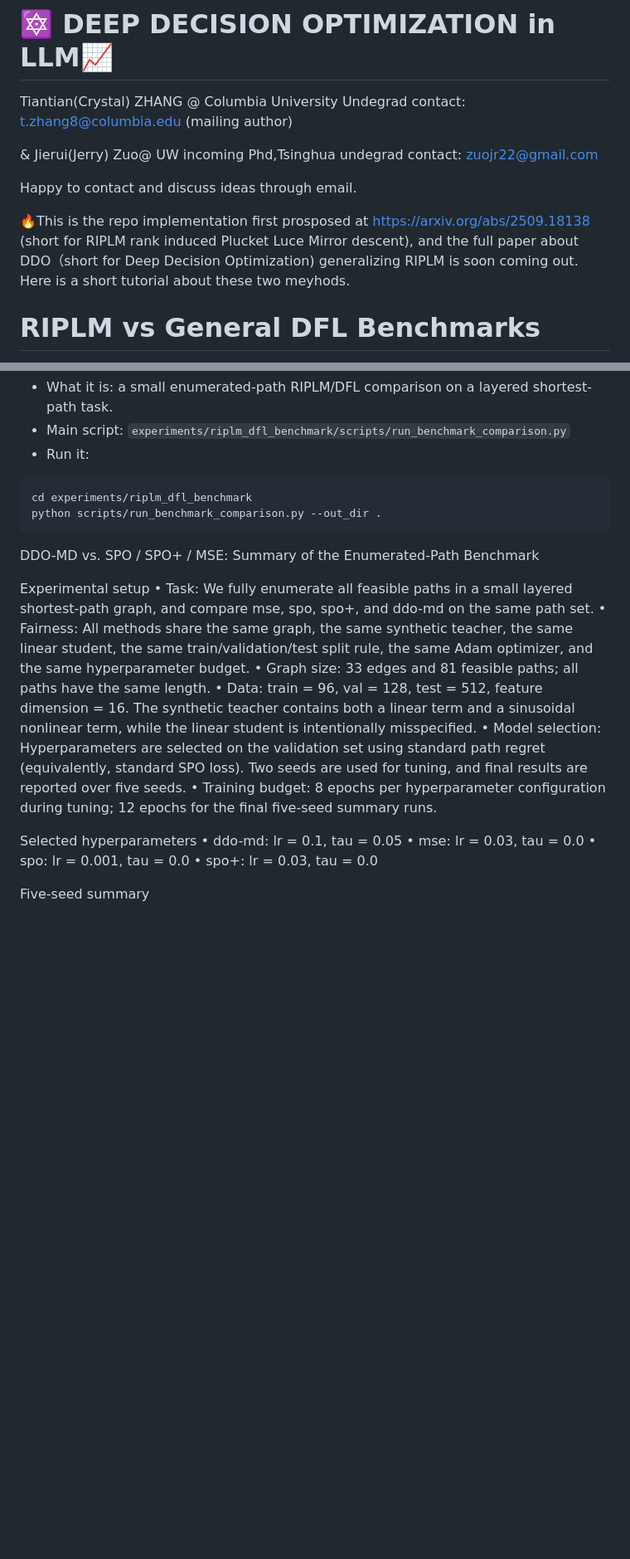
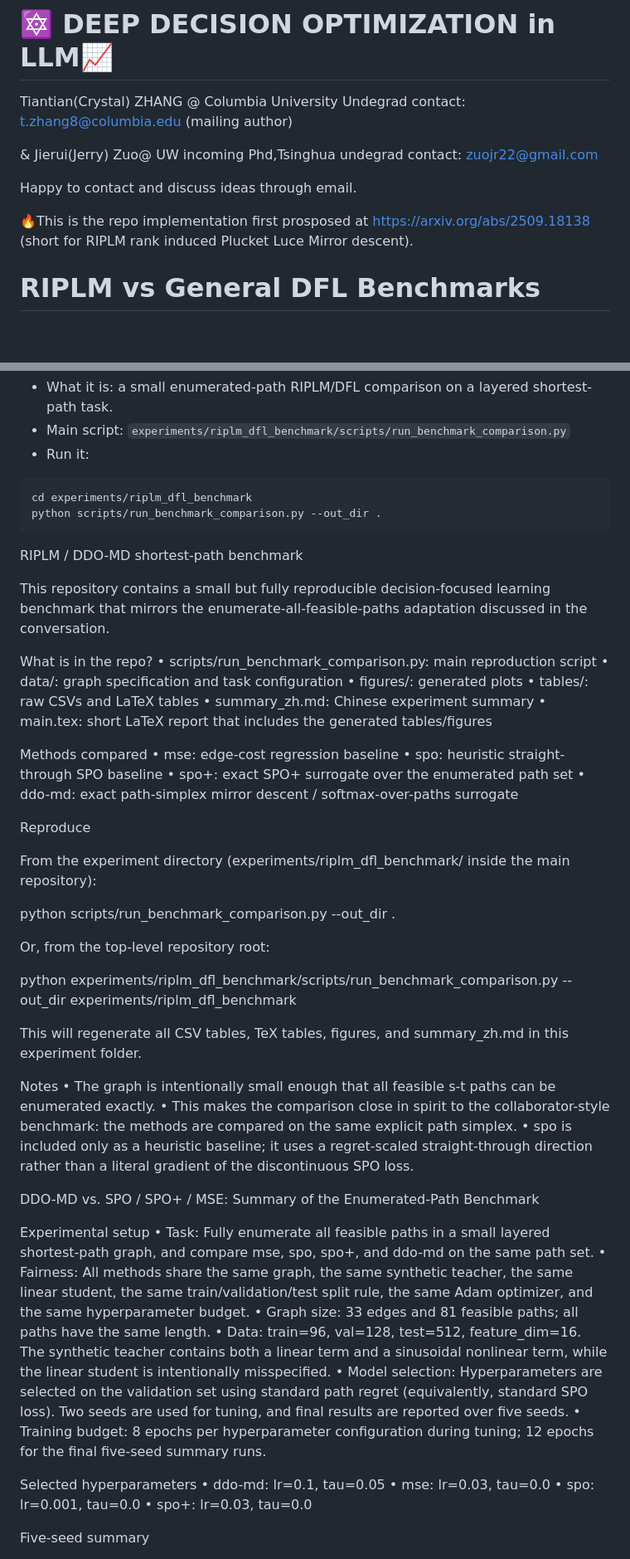
Before and after one commit to TiantianZ399/Deep-Decison-Optimize, a Markdown page: README.md, 2 parts joined by grey strips. Shown at 83% size. Rendered like a GitHub page; blank space fills up the shorter version.

Commit message:
Update README with benchmark details and method comparisons
Removed reference to upcoming DDO paper and added details about the RIPLM/DDO-MD benchmark and methods compared.

````diff
--- a/README.md
+++ b/README.md
@@ -8,8 +8,7 @@ contact: zuojr22@gmail.com
 
 Happy to contact and discuss ideas through email.
 
-🔥This is the repo implementation first prosposed at https://arxiv.org/abs/2509.18138 (short for RIPLM rank induced Plucket Luce Mirror descent), and the full paper about DDO（short for Deep Decision Optimization) generalizing RIPLM is soon coming out. Here is a short tutorial about these two meyhods.
-
+🔥This is the repo implementation first prosposed at https://arxiv.org/abs/2509.18138 (short for RIPLM rank induced Plucket Luce Mirror descent).
 
 # RIPLM vs General DFL Benchmarks
 
@@ -85,21 +84,56 @@ cd experiments/riplm_dfl_benchmark
 python scripts/run_benchmark_comparison.py --out_dir .
 ```
 
+RIPLM / DDO-MD shortest-path benchmark
+
+This repository contains a small but fully reproducible decision-focused learning benchmark that mirrors the enumerate-all-feasible-paths adaptation discussed in the conversation.
+
+What is in the repo?
+	•	scripts/run_benchmark_comparison.py: main reproduction script
+	•	data/: graph specification and task configuration
+	•	figures/: generated plots
+	•	tables/: raw CSVs and LaTeX tables
+	•	summary_zh.md: Chinese experiment summary
+	•	main.tex: short LaTeX report that includes the generated tables/figures
+
+Methods compared
+	•	mse: edge-cost regression baseline
+	•	spo: heuristic straight-through SPO baseline
+	•	spo+: exact SPO+ surrogate over the enumerated path set
+	•	ddo-md: exact path-simplex mirror descent / softmax-over-paths surrogate
+
+Reproduce
+
+From the experiment directory (experiments/riplm_dfl_benchmark/ inside the main repository):
+
+python scripts/run_benchmark_comparison.py --out_dir .
+
+Or, from the top-level repository root:
+
+python experiments/riplm_dfl_benchmark/scripts/run_benchmark_comparison.py --out_dir experiments/riplm_dfl_benchmark
+
+This will regenerate all CSV tables, TeX tables, figures, and summary_zh.md in this experiment folder.
+
+Notes
+	•	The graph is intentionally small enough that all feasible s-t paths can be enumerated exactly.
+	•	This makes the comparison close in spirit to the collaborator-style benchmark: the methods are compared on the same explicit path simplex.
+	•	spo is included only as a heuristic baseline; it uses a regret-scaled straight-through direction rather than a literal gradient of the discontinuous SPO loss.
+
 DDO-MD vs. SPO / SPO+ / MSE: Summary of the Enumerated-Path Benchmark
 
 Experimental setup
-	•	Task: We fully enumerate all feasible paths in a small layered shortest-path graph, and compare mse, spo, spo+, and ddo-md on the same path set.
+	•	Task: Fully enumerate all feasible paths in a small layered shortest-path graph, and compare mse, spo, spo+, and ddo-md on the same path set.
 	•	Fairness: All methods share the same graph, the same synthetic teacher, the same linear student, the same train/validation/test split rule, the same Adam optimizer, and the same hyperparameter budget.
 	•	Graph size: 33 edges and 81 feasible paths; all paths have the same length.
-	•	Data: train = 96, val = 128, test = 512, feature dimension = 16. The synthetic teacher contains both a linear term and a sinusoidal nonlinear term, while the linear student is intentionally misspecified.
+	•	Data: train=96, val=128, test=512, feature_dim=16. The synthetic teacher contains both a linear term and a sinusoidal nonlinear term, while the linear student is intentionally misspecified.
 	•	Model selection: Hyperparameters are selected on the validation set using standard path regret (equivalently, standard SPO loss). Two seeds are used for tuning, and final results are reported over five seeds.
 	•	Training budget: 8 epochs per hyperparameter configuration during tuning; 12 epochs for the final five-seed summary runs.
 
 Selected hyperparameters
-	•	ddo-md: lr = 0.1, tau = 0.05
-	•	mse: lr = 0.03, tau = 0.0
-	•	spo: lr = 0.001, tau = 0.0
-	•	spo+: lr = 0.03, tau = 0.0
+	•	ddo-md: lr=0.1, tau=0.05
+	•	mse: lr=0.03, tau=0.0
+	•	spo: lr=0.001, tau=0.0
+	•	spo+: lr=0.03, tau=0.0
 
 Five-seed summary
 
````
Also changed, not shown: other parts of README.md (+4 -0 lines).
